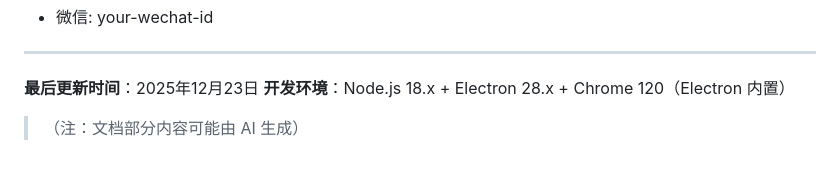
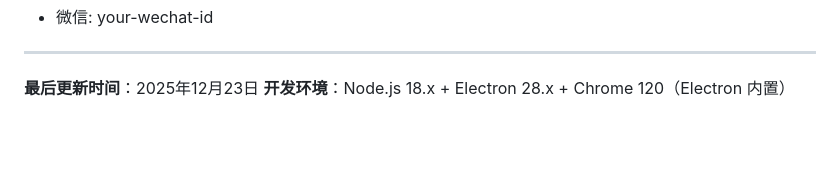
Before and after one commit to Xinmilou/Xinmilou-github-io, a Markdown page: README.md, the part around the change. Drawn GitHub-style; blank space fills up the shorter version.

Commit message:
更新 README.md

```diff
--- a/README.md
+++ b/README.md
@@ -262,4 +262,3 @@ const APP_CN_NAME = {
 
 **最后更新时间**：2025年12月23日
 **开发环境**：Node.js 18.x + Electron 28.x + Chrome 120（Electron 内置）
-> （注：文档部分内容可能由 AI 生成）
```
